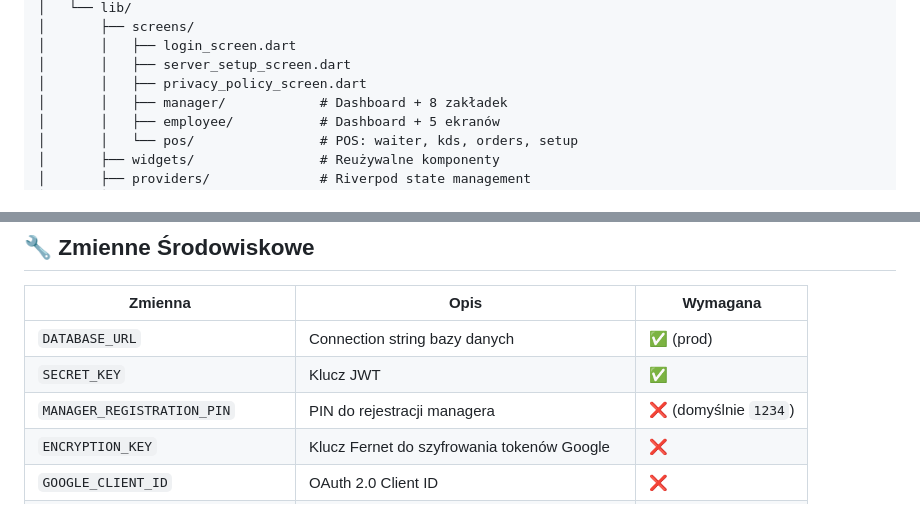
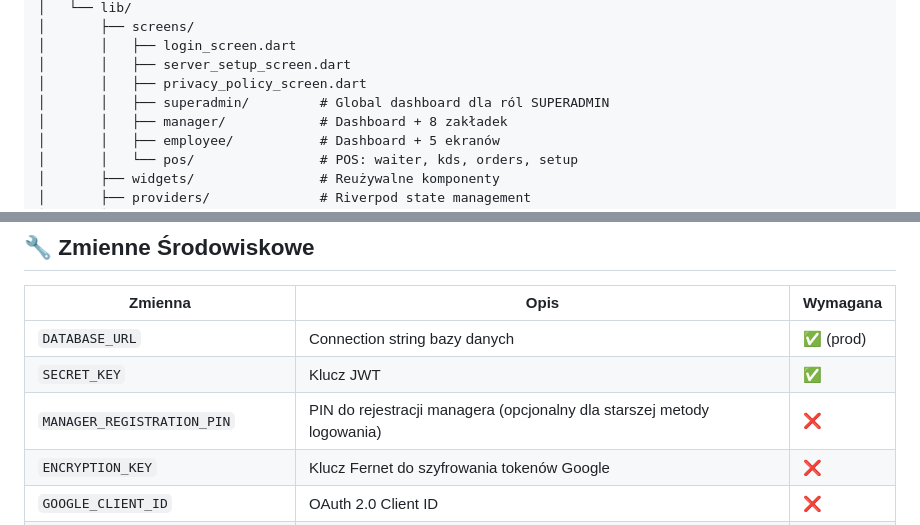
Before and after one commit to mwieclawek/PlannerV2, a Markdown page: README.md, 2 parts joined by grey strips. Rendered like a GitHub page.

```diff
--- a/README.md
+++ b/README.md
@@ -137,6 +151,7 @@ PlannerV2/
 │       │   ├── login_screen.dart
 │       │   ├── server_setup_screen.dart
 │       │   ├── privacy_policy_screen.dart
+│       │   ├── superadmin/         # Global dashboard dla ról SUPERADMIN
 │       │   ├── manager/            # Dashboard + 8 zakładek
 │       │   ├── employee/           # Dashboard + 5 ekranów
 │       │   └── pos/                # POS: waiter, kds, orders, setup
@@ -261,7 +276,7 @@ PlannerV2/
 |---------|------|----------|
 | `DATABASE_URL` | Connection string bazy danych | ✅ (prod) |
 | `SECRET_KEY` | Klucz JWT | ✅ |
-| `MANAGER_REGISTRATION_PIN` | PIN do rejestracji managera | ❌ (domyślnie `1234`) |
+| `MANAGER_REGISTRATION_PIN` | PIN do rejestracji managera (opcjonalny dla starszej metody logowania) | ❌ |
 | `ENCRYPTION_KEY` | Klucz Fernet do szyfrowania tokenów Google | ❌ |
 | `GOOGLE_CLIENT_ID` | OAuth 2.0 Client ID | ❌ |
 | `GOOGLE_CLIENT_SECRET` | OAuth 2.0 Client Secret | ❌ |
```
Also changed, not shown: other parts of README.md (+27 -13 lines), TEST_PLAN.md (+31 -18 lines).
